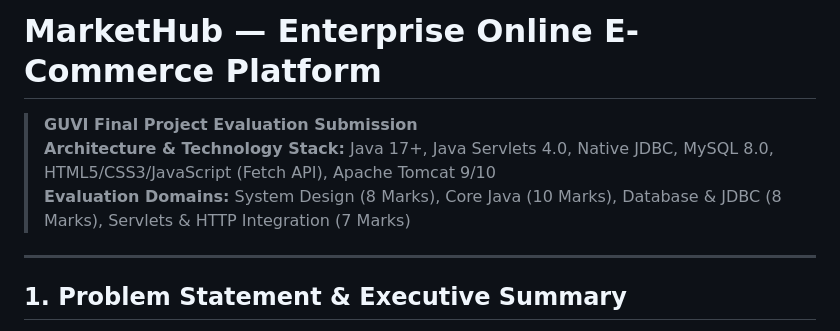
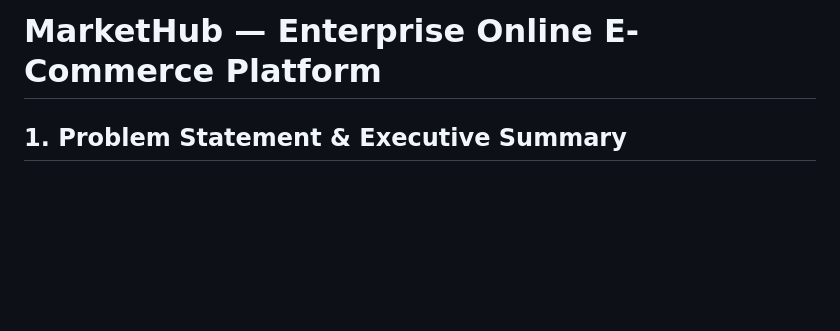
Before and after one commit to sachinrituraj791-eng/markethub-Ecommerce-platform-Project, a Markdown page: MarketHub/README.md, the part around the change. Rendered like a GitHub page; blank space fills up the shorter version.

Commit message:
Update README to remove evaluation submission details
Removed project evaluation details from README.

```diff
--- a/MarketHub/README.md
+++ b/MarketHub/README.md
@@ -1,10 +1,4 @@
 # MarketHub — Enterprise Online E-Commerce Platform
-
-> **GUVI Final Project Evaluation Submission**
-> **Architecture & Technology Stack:** Java 17+, Java Servlets 4.0, Native JDBC, MySQL 8.0, HTML5/CSS3/JavaScript (Fetch API), Apache Tomcat 9/10
-> **Evaluation Domains:** System Design (8 Marks), Core Java (10 Marks), Database & JDBC (8 Marks), Servlets & HTTP Integration (7 Marks)
-
----
 
 ## 1. Problem Statement & Executive Summary
 Modern online e-commerce platforms require high reliability, strict transactional consistency (ACID) for financial transactions and inventory decrements, robust role-based access control (RBAC), and a clean layered separation of concerns.
```
